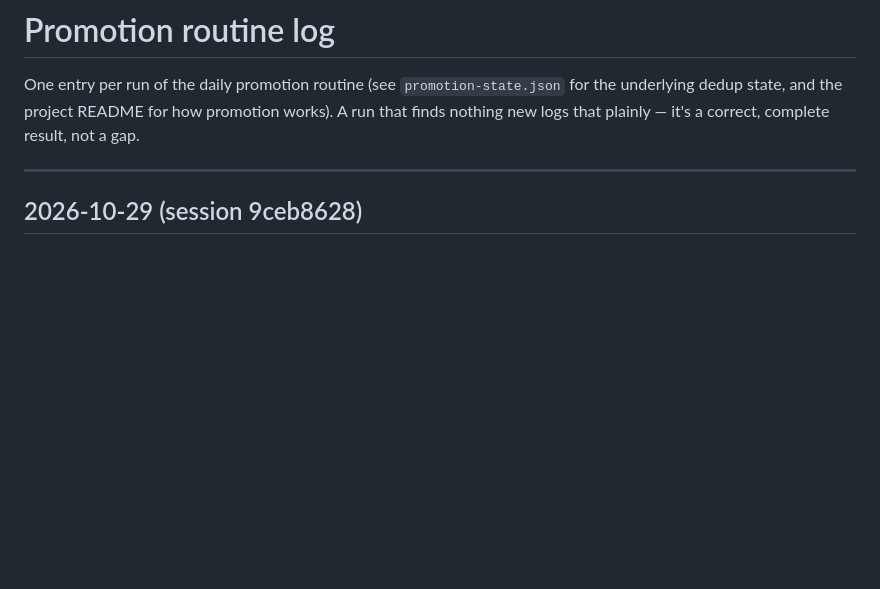
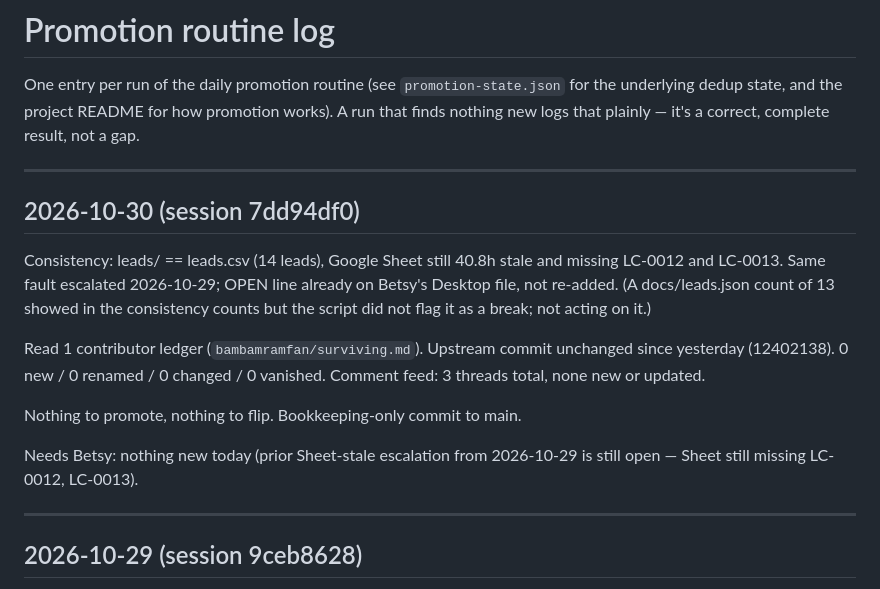
Before and after one commit to betsyisaac/literature-comb-ledger, a Markdown page: PROMOTION-LOG.md, the part around the change. Drawn GitHub-style; blank space fills up the shorter version.

Commit message:
Promotion check: bookkeeping only (0 new / 0 changed / 0 vanished; 0 comments)
Co-Authored-By: Claude Opus 4.7 <noreply@anthropic.com>

```diff
--- a/PROMOTION-LOG.md
+++ b/PROMOTION-LOG.md
@@ -4,6 +4,25 @@ One entry per run of the daily promotion routine (see `promotion-state.json`
 for the underlying dedup state, and the project README for how promotion
 works). A run that finds nothing new logs that plainly — it's a correct,
 complete result, not a gap.
+
+---
+
+## 2026-10-30 (session 7dd94df0)
+
+Consistency: leads/ == leads.csv (14 leads), Google Sheet still 40.8h stale
+and missing LC-0012 and LC-0013. Same fault escalated 2026-10-29; OPEN line
+already on Betsy's Desktop file, not re-added. (A docs/leads.json count of
+13 showed in the consistency counts but the script did not flag it as a
+break; not acting on it.)
+
+Read 1 contributor ledger (`bambamramfan/surviving.md`). Upstream commit
+unchanged since yesterday (12402138). 0 new / 0 renamed / 0 changed / 0
+vanished. Comment feed: 3 threads total, none new or updated.
+
+Nothing to promote, nothing to flip. Bookkeeping-only commit to main.
+
+Needs Betsy: nothing new today (prior Sheet-stale escalation from
+2026-10-29 is still open — Sheet still missing LC-0012, LC-0013).
 
 ---
 
```
